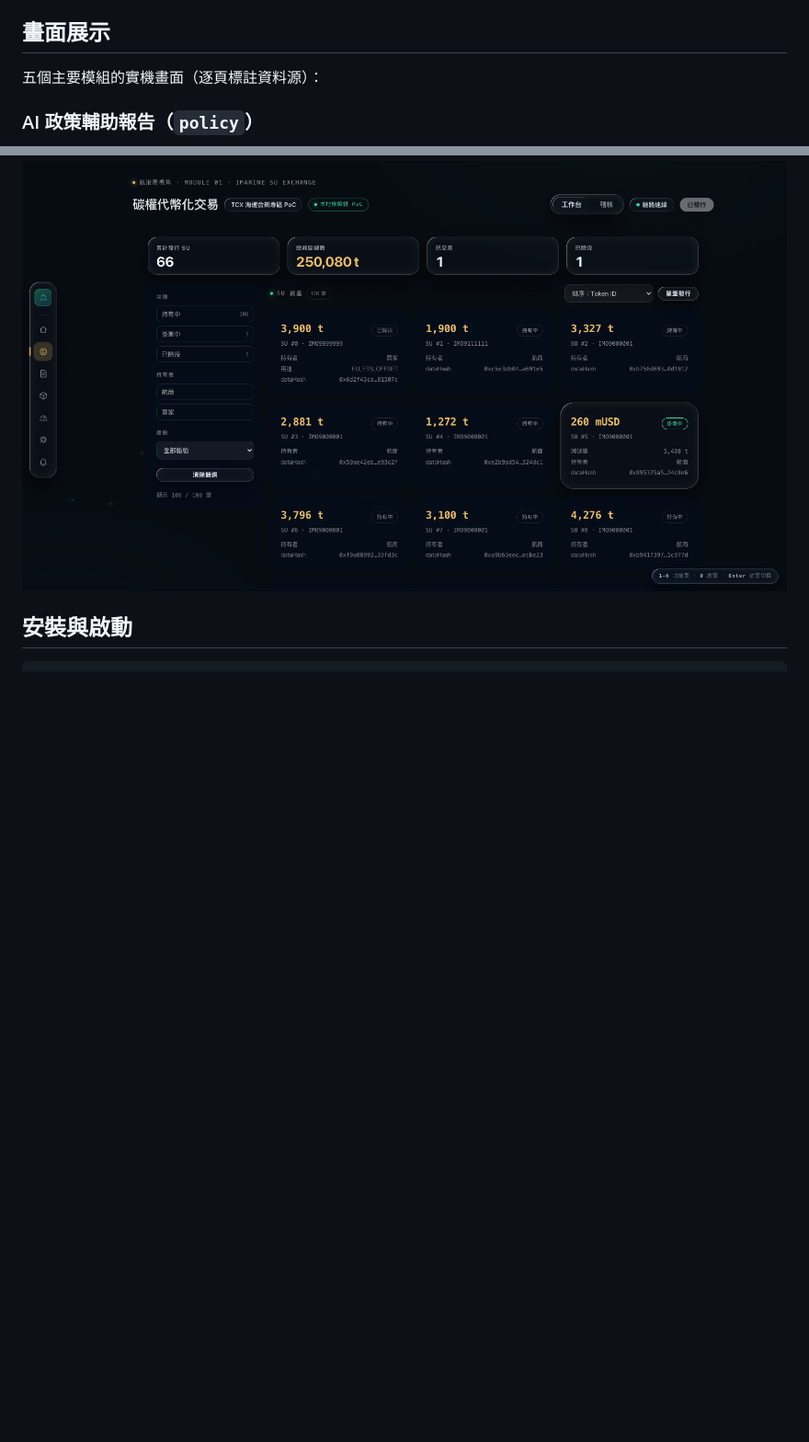
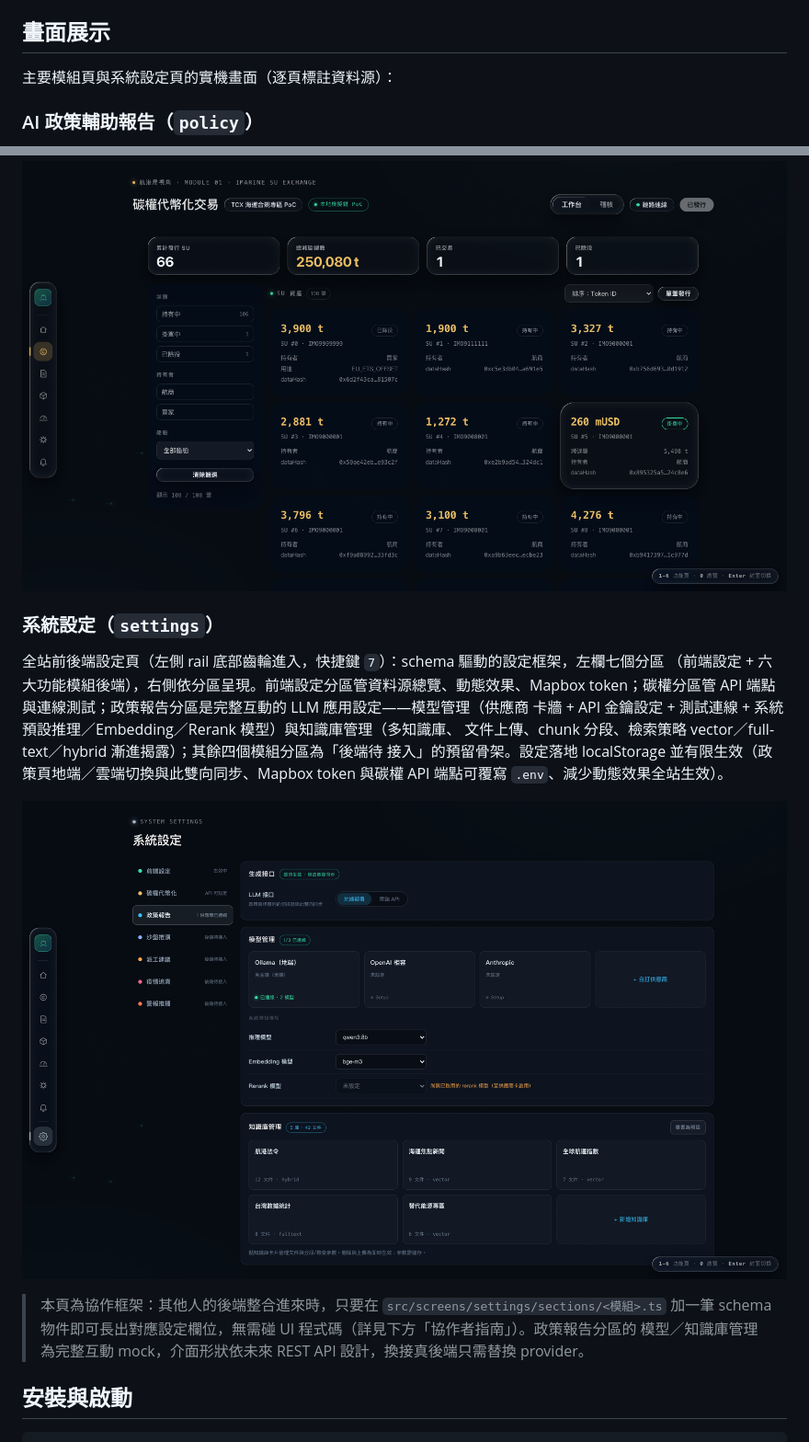
Before and after one commit to NCHU-ICTALab/iMarine-FrontEnd, a Markdown page: README.md, 2 parts joined by grey strips. Shown: that part at 92% size. Drawn GitHub-style; pictures changed too: docs/screens/settings.png (added); blank space fills up the shorter version.

Commit message:
docs(settings): README 加系統設定頁畫面展示 + HANDOFF 收尾（使用者驗收通過）

```diff
--- a/README.md
+++ b/README.md
@@ -11,7 +11,7 @@ Vite + vanilla TypeScript（不使用框架）打造，深色 Liquid Glass 設
 
 ## 畫面展示
 
-五個主要模組的實機畫面（逐頁標註資料源）：
+主要模組頁與系統設定頁的實機畫面（逐頁標註資料源）：
 
 ### AI 政策輔助報告（`policy`）
 
@@ -73,6 +73,22 @@ AIS 船舶點雲；雙分頁戰情室（即時回放＝過去 24 小時 443 艘
 已交易／已除役統計，與 108 筆 SU 資產卡（真實 `dataHash`、狀態、持有者）。
 
 ![碳權代幣化交易](docs/screens/carbon.png)
+
+### 系統設定（`settings`）
+
+全站前後端設定頁（左側 rail 底部齒輪進入，快捷鍵 `7`）：schema 驅動的設定框架，左欄七個分區
+（前端設定 + 六大功能模組後端），右側依分區呈現。前端設定分區管資料源總覽、動態效果、Mapbox
+token；碳權分區管 API 端點與連線測試；政策報告分區是完整互動的 LLM 應用設定——模型管理（供應商
+卡牆 + API 金鑰設定 + 測試連線 + 系統預設推理／Embedding／Rerank 模型）與知識庫管理（多知識庫、
+文件上傳、chunk 分段、檢索策略 vector／full-text／hybrid 漸進揭露）；其餘四個模組分區為「後端待
+接入」的預留骨架。設定落地 localStorage 並有限生效（政策頁地端／雲端切換與此雙向同步、Mapbox
+token 與碳權 API 端點可覆寫 `.env`、減少動態效果全站生效）。
+
+![系統設定](docs/screens/settings.png)
+
+> 本頁為協作框架：其他人的後端整合進來時，只要在 `src/screens/settings/sections/<模組>.ts` 加一筆
+> schema 物件即可長出對應設定欄位，無需碰 UI 程式碼（詳見下方「協作者指南」）。政策報告分區的
+> 模型／知識庫管理為完整互動 mock，介面形狀依未來 REST API 設計，換接真後端只需替換 provider。
 
 ## 安裝與啟動
 
```
Also changed, not shown: HANDOFF.md (+4 -14 lines).
